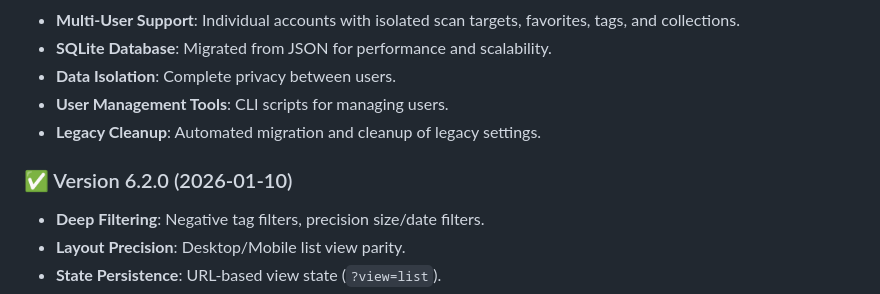
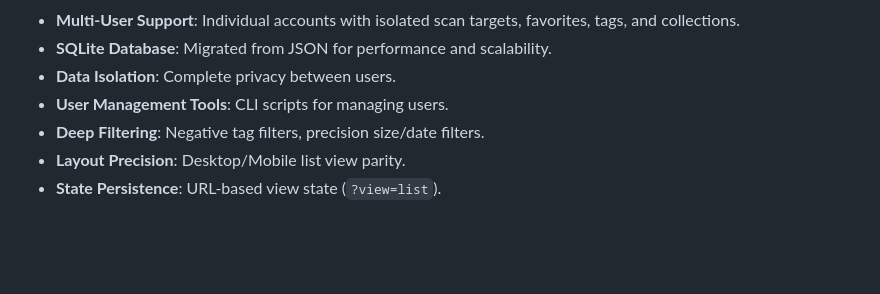
Before and after one commit to ralksta/arcade-video-scanner, a Markdown page: ROADMAP.md, the part around one of its changes. Rendered like a GitHub page; blank space fills up the shorter version.

```diff
--- a/ROADMAP.md
+++ b/ROADMAP.md
@@ -30,9 +30,6 @@ This document outlines planned features and improvements for the Arcade Video Sc
 - **SQLite Database**: Migrated from JSON for performance and scalability.
 - **Data Isolation**: Complete privacy between users.
 - **User Management Tools**: CLI scripts for managing users.
-- **Legacy Cleanup**: Automated migration and cleanup of legacy settings.
-
-### ✅ Version 6.2.0 (2026-01-10)
 - **Deep Filtering**: Negative tag filters, precision size/date filters.
 - **Layout Precision**: Desktop/Mobile list view parity.
 - **State Persistence**: URL-based view state (`?view=list`).
```
Also changed, not shown: other parts of ROADMAP.md (+1 -1 lines), README.md (+17 -11 lines).
